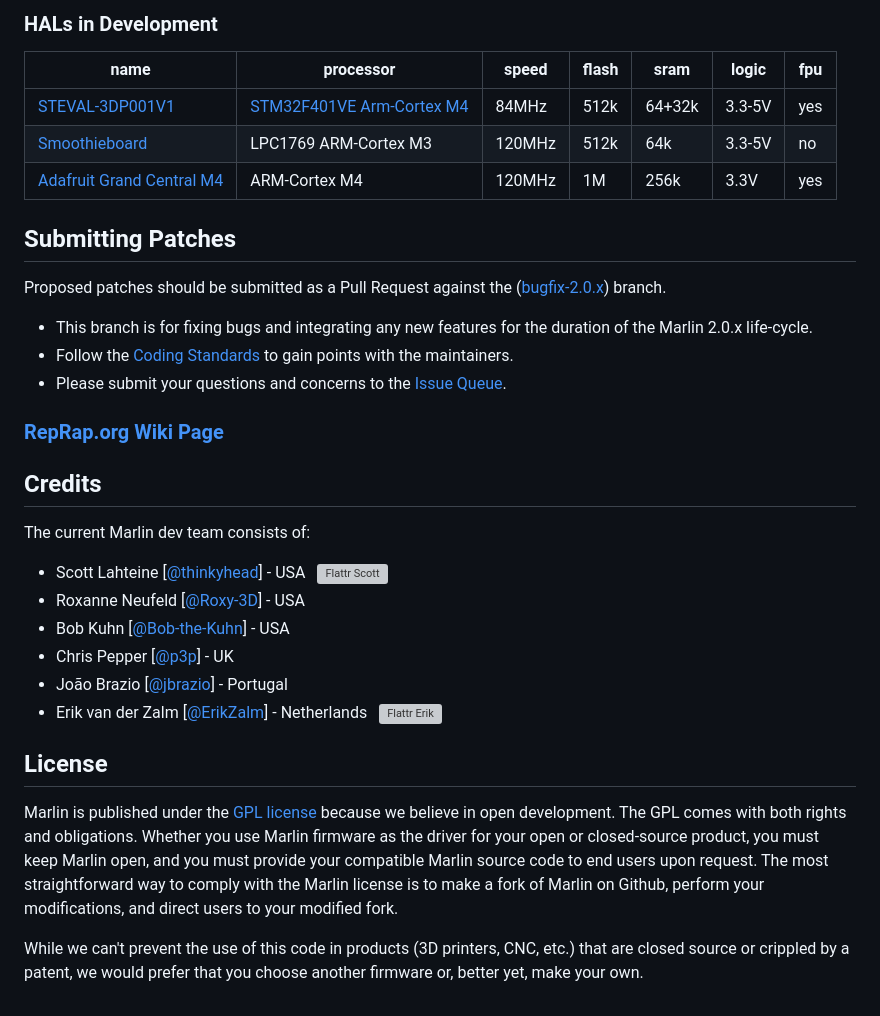
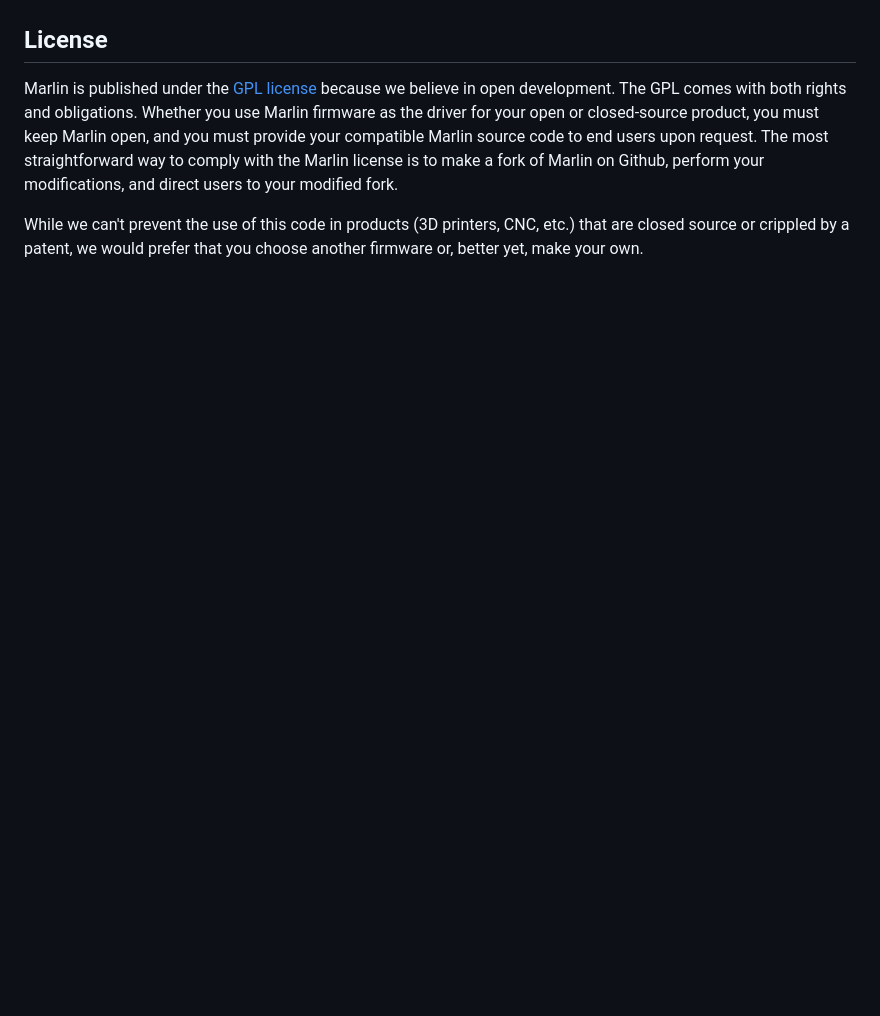
Before and after one commit to gazcbm/Marlin-2.0.x-SKR-Mini-E3-v1.2, a Markdown page: README.md, the part around the change printed below. Rendered like a GitHub page; blank space fills up the shorter version; grey boxes are pictures that could not be loaded.

```diff
--- a/README.md
+++ b/README.md
@@ -60,31 +84,3 @@ Marlin 2.0 introduces a layer of abstraction so that all the existing high-level
-### HALs in Development
-
-  name|processor|speed|flash|sram|logic|fpu
-  ----|---------|-----|-----|----|-----|---
-  [STEVAL-3DP001V1](http://www.st.com/en/evaluation-tools/steval-3dp001v1.html)|[STM32F401VE Arm-Cortex M4](http://www.st.com/en/microcontrollers/stm32f401ve.html)|84MHz|512k|64+32k|3.3-5V|yes
-  [Smoothieboard](http://reprap.org/wiki/Smoothieboard)|LPC1769 ARM-Cortex M3|120MHz|512k|64k|3.3-5V|no
-  [Adafruit Grand Central M4](https://www.adafruit.com/product/4064)|ARM-Cortex M4|120MHz|1M|256k|3.3V|yes
-
-## Submitting Patches
-
-Proposed patches should be submitted as a Pull Request against the ([bugfix-2.0.x](https://github.com/MarlinFirmware/Marlin/tree/bugfix-2.0.x)) branch.
-
-- This branch is for fixing bugs and integrating any new features for the duration of the Marlin 2.0.x life-cycle.
-- Follow the [Coding Standards](http://marlinfw.org/docs/development/coding_standards.html) to gain points with the maintainers.
-- Please submit your questions and concerns to the [Issue Queue](https://github.com/MarlinFirmware/Marlin/issues).
-
-### [RepRap.org Wiki Page](http://reprap.org/wiki/Marlin)
-
-## Credits
-
-The current Marlin dev team consists of:
-
- - Scott Lahteine [[@thinkyhead](https://github.com/thinkyhead)] - USA &nbsp; [![Flattr Scott](http://api.flattr.com/button/flattr-badge-large.png)](https://flattr.com/submit/auto?user_id=thinkyhead&url=https://github.com/MarlinFirmware/Marlin&title=Marlin&language=&tags=github&category=software)
- - Roxanne Neufeld [[@Roxy-3D](https://github.com/Roxy-3D)] - USA
- - Bob Kuhn [[@Bob-the-Kuhn](https://github.com/Bob-the-Kuhn)] - USA
- - Chris Pepper [[@p3p](https://github.com/p3p)] - UK
- - João Brazio [[@jbrazio](https://github.com/jbrazio)] - Portugal
- - Erik van der Zalm [[@ErikZalm](https://github.com/ErikZalm)] - Netherlands &nbsp; [![Flattr Erik](http://api.flattr.com/button/flattr-badge-large.png)](https://flattr.com/submit/auto?user_id=ErikZalm&url=https://github.com/MarlinFirmware/Marlin&title=Marlin&language=&tags=github&category=software)
 
 ## License
 
```
Also changed, not shown: other parts of README.md (+66 -42 lines), docs/mini-pins.JPG (added), 1 other file.
